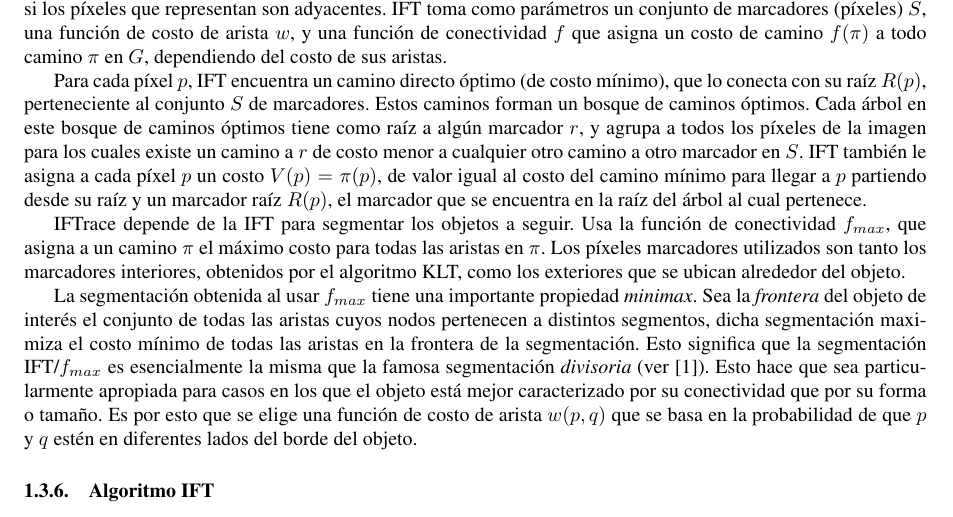
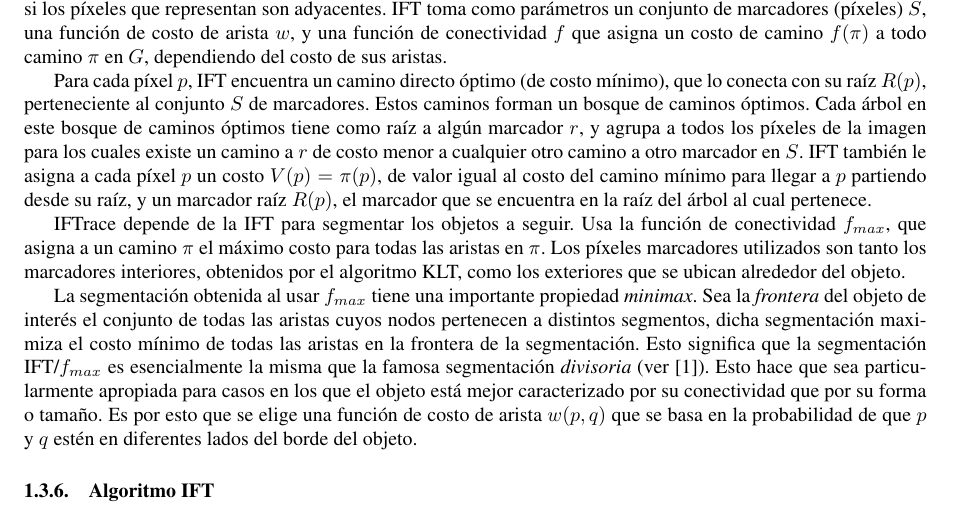
Before and after one commit to champo/proyecto-final, a LaTeX document (doc/state-of-the-art.tex): part of page 7 of 19, cut so that both start at the same text. Compiled offline with pdfLaTeX.

Commit message:
Solved/Deleted TODO. Added important comma.

```diff
--- a/doc/state-of-the-art.tex
+++ b/doc/state-of-the-art.tex
@@ -683,7 +681,7 @@ caminos óptimos tiene como raíz a algún marcador $r$, y agrupa a todos los
 píxeles de la imagen para los cuales existe un camino a $r$ de costo menor
 a cualquier otro camino a otro marcador en $S$. IFT también le asigna a cada
 píxel $p$ un costo $V(p) = \pi(p)$, de valor igual al costo del camino mínimo
-para llegar a $p$ partiendo desde su raíz y un marcador raíz $R(p)$, el
+para llegar a $p$ partiendo desde su raíz, y un marcador raíz $R(p)$, el
 marcador que se encuentra en la raíz del árbol al cual pertenece.
 
 IFTrace depende de la IFT para segmentar los objetos a seguir. Usa la función
```
Also changed, not shown: doc/state-of-the-art.tex (2 more changed lines).
